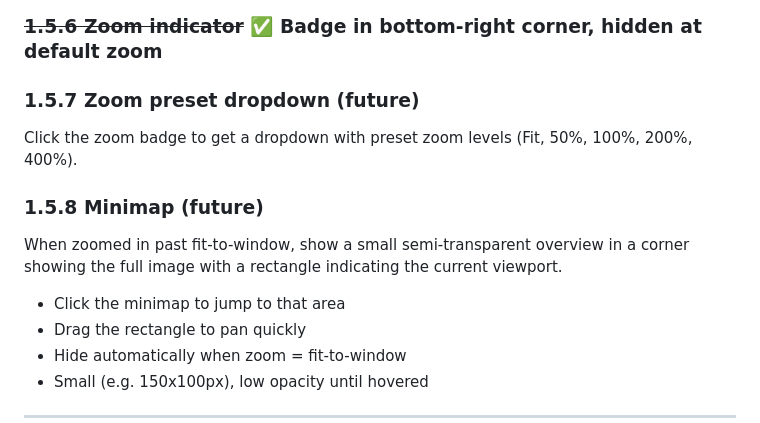
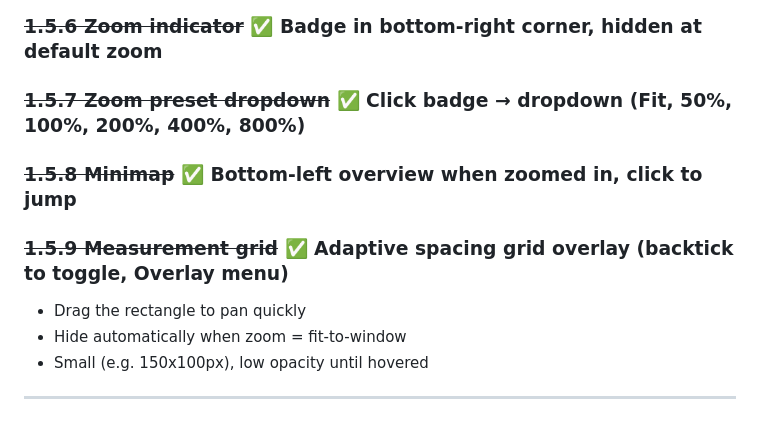
Before and after one commit to qsmits/Loupe, a Markdown page: docs/roadmap.md, the part around the change. Drawn GitHub-style.

Commit message:
docs: mark minimap, zoom presets, and grid overlay as done in roadmap
Co-Authored-By: Claude Opus 4.6 (1M context) <noreply@anthropic.com>

```diff
--- a/docs/roadmap.md
+++ b/docs/roadmap.md
@@ -82,13 +82,9 @@ Zoom and pan are fully operational:
 ### ~~1.5.5 Fit-to-window~~ ✅ `0` = fit, `1` = 1:1 pixel
 ### ~~1.5.6 Zoom indicator~~ ✅ Badge in bottom-right corner, hidden at default zoom
 
-### 1.5.7 Zoom preset dropdown (future)
-Click the zoom badge to get a dropdown with preset zoom levels (Fit, 50%, 100%, 200%, 400%).
-
-### 1.5.8 Minimap (future)
-When zoomed in past fit-to-window, show a small semi-transparent overview in a
-corner showing the full image with a rectangle indicating the current viewport.
-- Click the minimap to jump to that area
+### ~~1.5.7 Zoom preset dropdown~~ ✅ Click badge → dropdown (Fit, 50%, 100%, 200%, 400%, 800%)
+### ~~1.5.8 Minimap~~ ✅ Bottom-left overview when zoomed in, click to jump
+### ~~1.5.9 Measurement grid~~ ✅ Adaptive spacing grid overlay (backtick to toggle, Overlay menu)
 - Drag the rectangle to pan quickly
 - Hide automatically when zoom = fit-to-window
 - Small (e.g. 150x100px), low opacity until hovered
```
